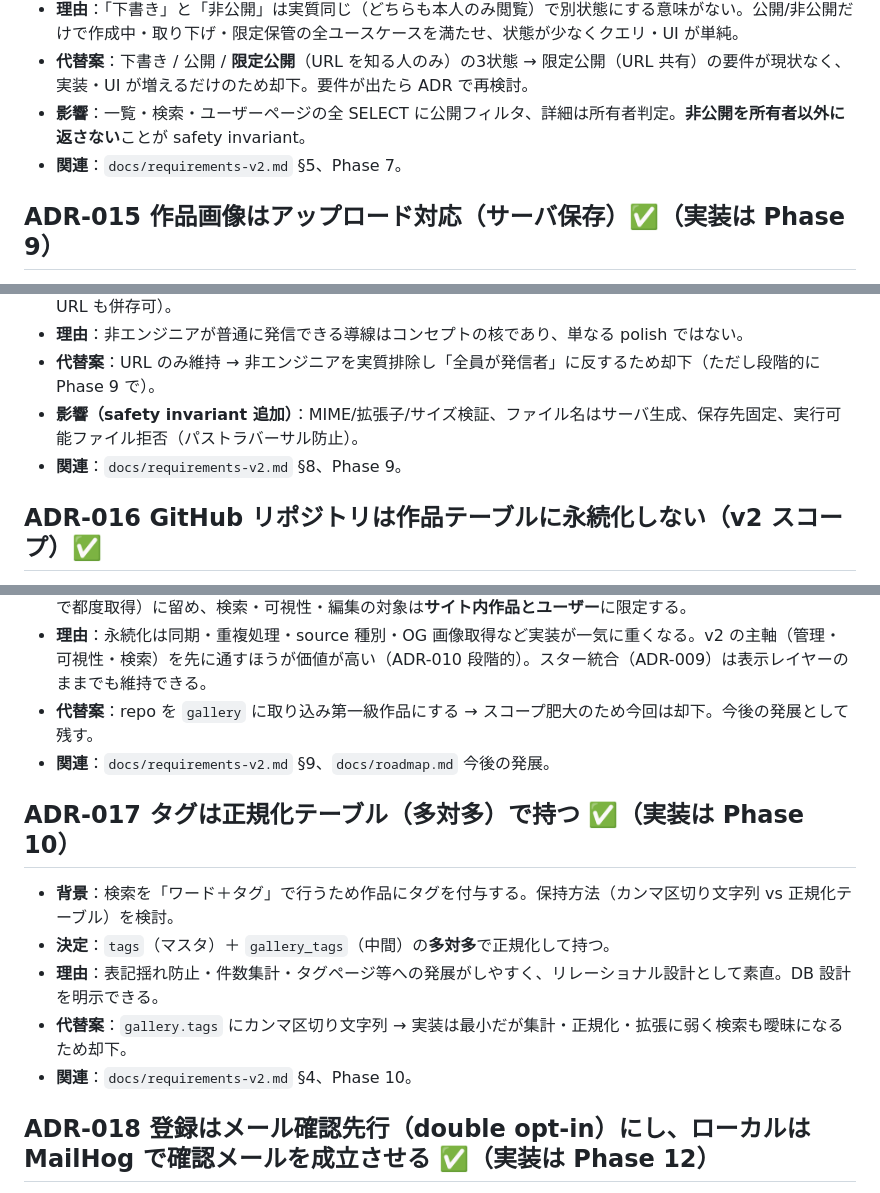
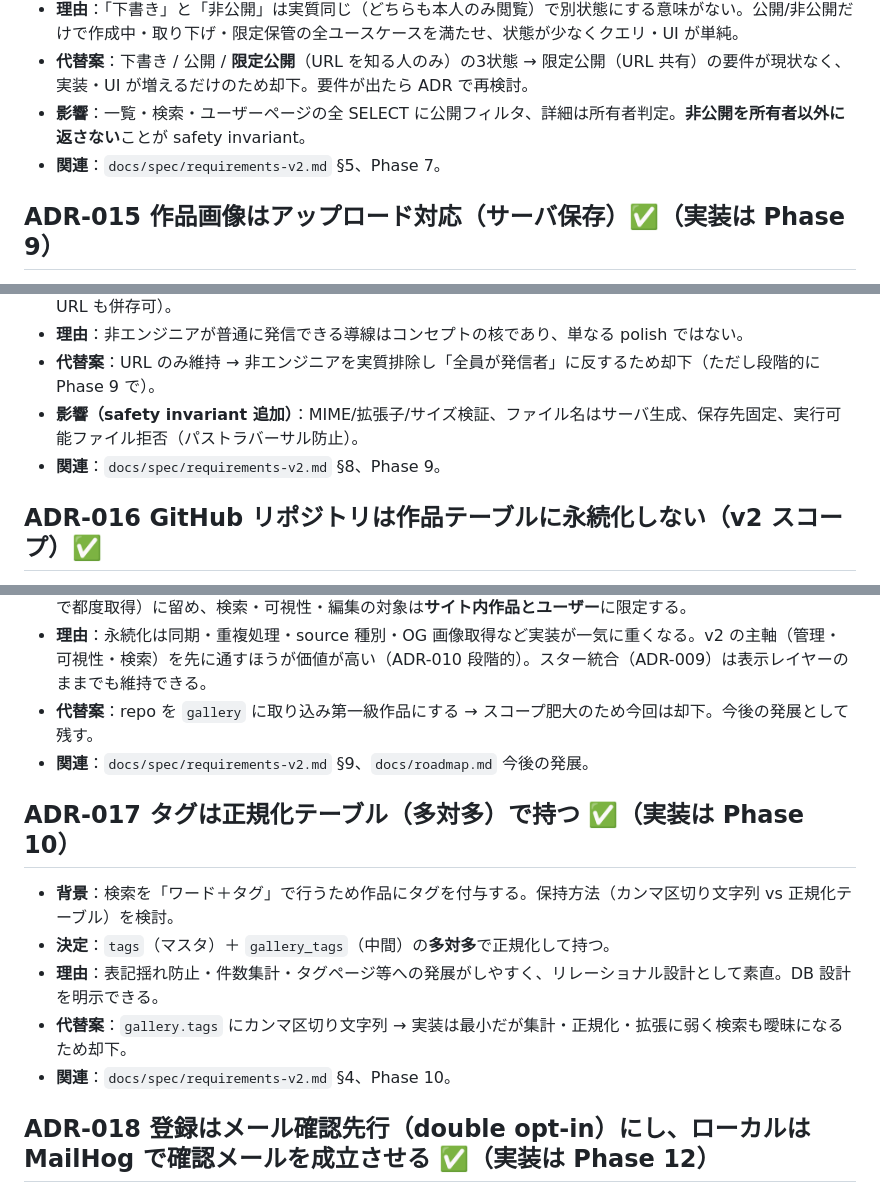
Before and after one commit to mokubo1228-hub/Prism-Star, a Markdown page: docs/adr/decisions.md, 3 parts joined by grey strips. Rendered like a GitHub page.

```diff
--- a/docs/adr/decisions.md
+++ b/docs/adr/decisions.md
@@ -121,7 +121,7 @@
 - **理由**：「下書き」と「非公開」は実質同じ（どちらも本人のみ閲覧）で別状態にする意味がない。公開/非公開だけで作成中・取り下げ・限定保管の全ユースケースを満たせ、状態が少なくクエリ・UI が単純。
 - **代替案**：下書き / 公開 / **限定公開**（URL を知る人のみ）の3状態 → 限定公開（URL 共有）の要件が現状なく、実装・UI が増えるだけのため却下。要件が出たら ADR で再検討。
 - **影響**：一覧・検索・ユーザーページの全 SELECT に公開フィルタ、詳細は所有者判定。**非公開を所有者以外に返さない**ことが safety invariant。
-- **関連**：`docs/requirements-v2.md` §5、Phase 7。
+- **関連**：`docs/spec/requirements-v2.md` §5、Phase 7。
 
 ## ADR-015 作品画像はアップロード対応（サーバ保存）✅（実装は Phase 9）
 - **背景**：v1 は画像を外部 URL でのみ受け付ける。だが「**全員が発信者（非エンジニアも）**」が核で、URL 入力を要求する UX は致命的。
@@ -129,21 +129,21 @@
 - **理由**：非エンジニアが普通に発信できる導線はコンセプトの核であり、単なる polish ではない。
 - **代替案**：URL のみ維持 → 非エンジニアを実質排除し「全員が発信者」に反するため却下（ただし段階的に Phase 9 で）。
 - **影響（safety invariant 追加）**：MIME/拡張子/サイズ検証、ファイル名はサーバ生成、保存先固定、実行可能ファイル拒否（パストラバーサル防止）。
-- **関連**：`docs/requirements-v2.md` §8、Phase 9。
+- **関連**：`docs/spec/requirements-v2.md` §8、Phase 9。
 
 ## ADR-016 GitHub リポジトリは作品テーブルに永続化しない（v2 スコープ）✅
 - **背景**：v2 で検索・可視性・マイページ管理を入れるにあたり、GitHub 取り込み repo をサイト作品（`gallery`）として永続化するか。
 - **決定**：**永続化しない**。GitHub repo は従来どおりプロフィール/マイページの**表示レイヤー**（サーバ側 proxy で都度取得）に留め、検索・可視性・編集の対象は**サイト内作品とユーザー**に限定する。
 - **理由**：永続化は同期・重複処理・source 種別・OG 画像取得など実装が一気に重くなる。v2 の主軸（管理・可視性・検索）を先に通すほうが価値が高い（ADR-010 段階的）。スター統合（ADR-009）は表示レイヤーのままでも維持できる。
 - **代替案**：repo を `gallery` に取り込み第一級作品にする → スコープ肥大のため今回は却下。今後の発展として残す。
-- **関連**：`docs/requirements-v2.md` §9、`docs/roadmap.md` 今後の発展。
+- **関連**：`docs/spec/requirements-v2.md` §9、`docs/roadmap.md` 今後の発展。
 
 ## ADR-017 タグは正規化テーブル（多対多）で持つ ✅（実装は Phase 10）
 - **背景**：検索を「ワード＋タグ」で行うため作品にタグを付与する。保持方法（カンマ区切り文字列 vs 正規化テーブル）を検討。
 - **決定**：`tags`（マスタ）＋ `gallery_tags`（中間）の**多対多**で正規化して持つ。
 - **理由**：表記揺れ防止・件数集計・タグページ等への発展がしやすく、リレーショナル設計として素直。DB 設計を明示できる。
 - **代替案**：`gallery.tags` にカンマ区切り文字列 → 実装は最小だが集計・正規化・拡張に弱く検索も曖昧になるため却下。
-- **関連**：`docs/requirements-v2.md` §4、Phase 10。
+- **関連**：`docs/spec/requirements-v2.md` §4、Phase 10。
 
 ## ADR-018 登録はメール確認先行（double opt-in）にし、ローカルは MailHog で確認メールを成立させる ✅（実装は Phase 12）
 - **背景**：v1 の登録は email+password+name を即 INSERT・即ログイン（単段）。メール所有を検証しておらず、タイポ／捨てアド／**他人のメールでの登録**を許す。一般的な production の登録は「メール確認先行」。
```
Also changed, not shown: other parts of docs/adr/decisions.md (+32 -32 lines), docs/spec/requirements-v2.md (+18 -18 lines), docs/spec/spec.md (+16 -16 lines).
